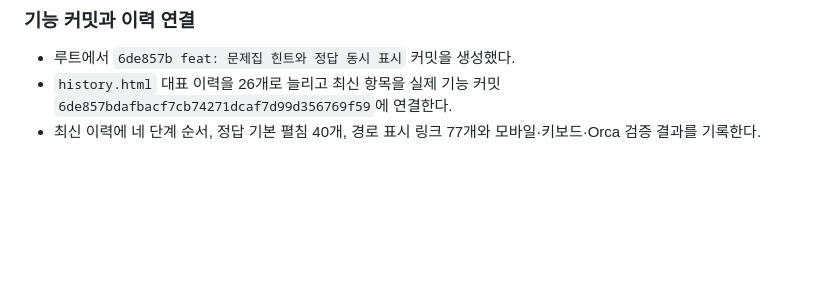
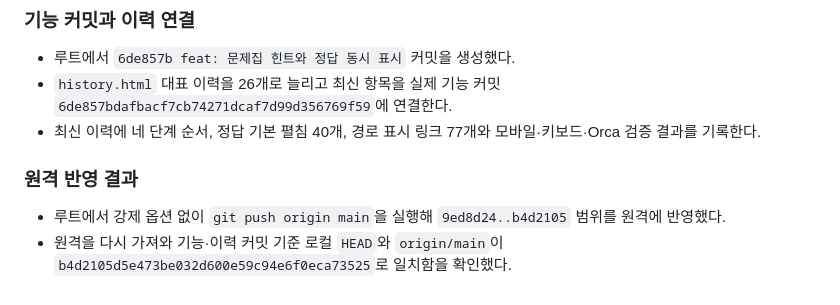
Before and after one commit to seungikyang/company-work-system, a Markdown page: context-notes.md, the part around the change. Drawn GitHub-style; blank space fills up the shorter version.

Commit message:
docs: 문제집 최종 배포 상태 기록

```diff
--- a/context-notes.md
+++ b/context-notes.md
@@ -1086,3 +1086,8 @@
 - 루트에서 `6de857b feat: 문제집 힌트와 정답 동시 표시` 커밋을 생성했다.
 - `history.html` 대표 이력을 26개로 늘리고 최신 항목을 실제 기능 커밋 `6de857bdafbacf7cb74271dcaf7d99d356769f59`에 연결한다.
 - 최신 이력에 네 단계 순서, 정답 기본 펼침 40개, 경로 표시 링크 77개와 모바일·키보드·Orca 검증 결과를 기록한다.
+
+### 원격 반영 결과
+
+- 루트에서 강제 옵션 없이 `git push origin main`을 실행해 `9ed8d24..b4d2105` 범위를 원격에 반영했다.
+- 원격을 다시 가져와 기능·이력 커밋 기준 로컬 `HEAD`와 `origin/main`이 `b4d2105d5e473be032d600e59c94e6f0eca73525`로 일치함을 확인했다.
```
Also changed, not shown: checklist.md (+1 -1 lines).
